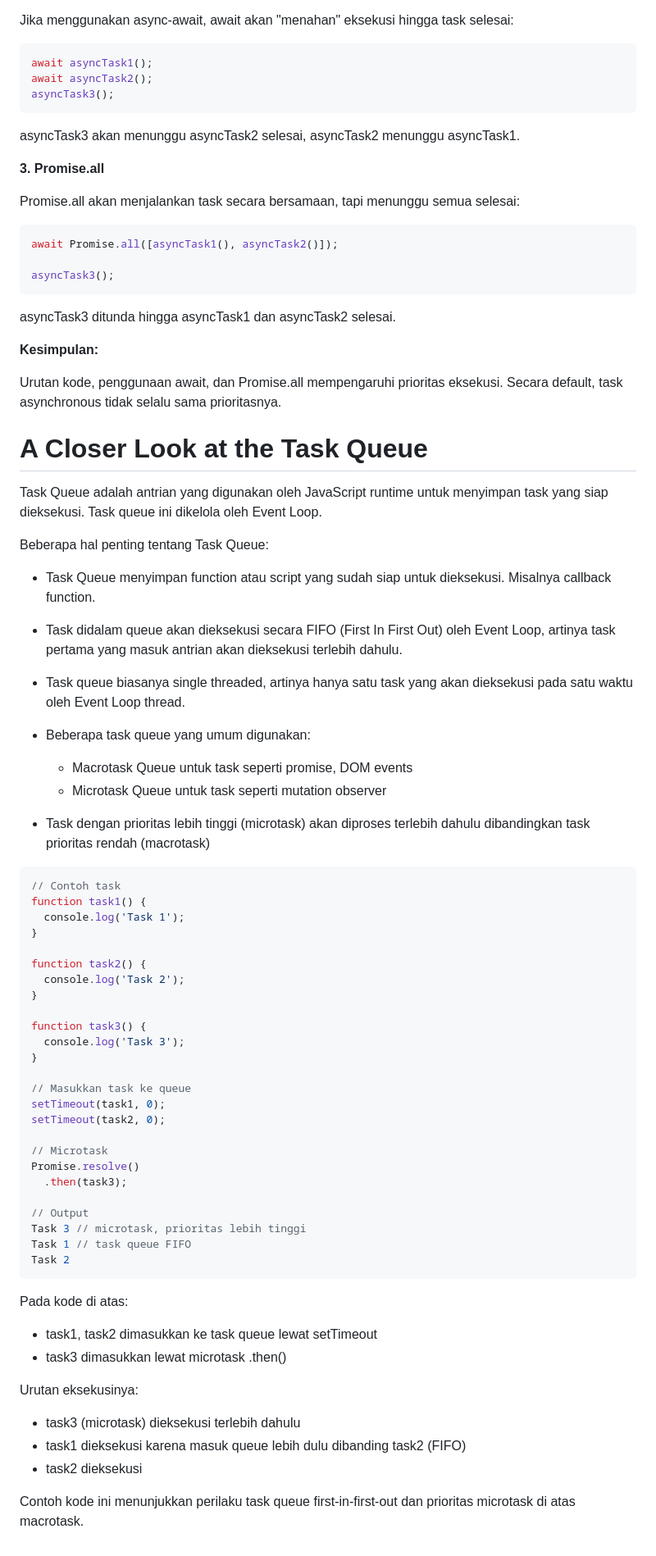
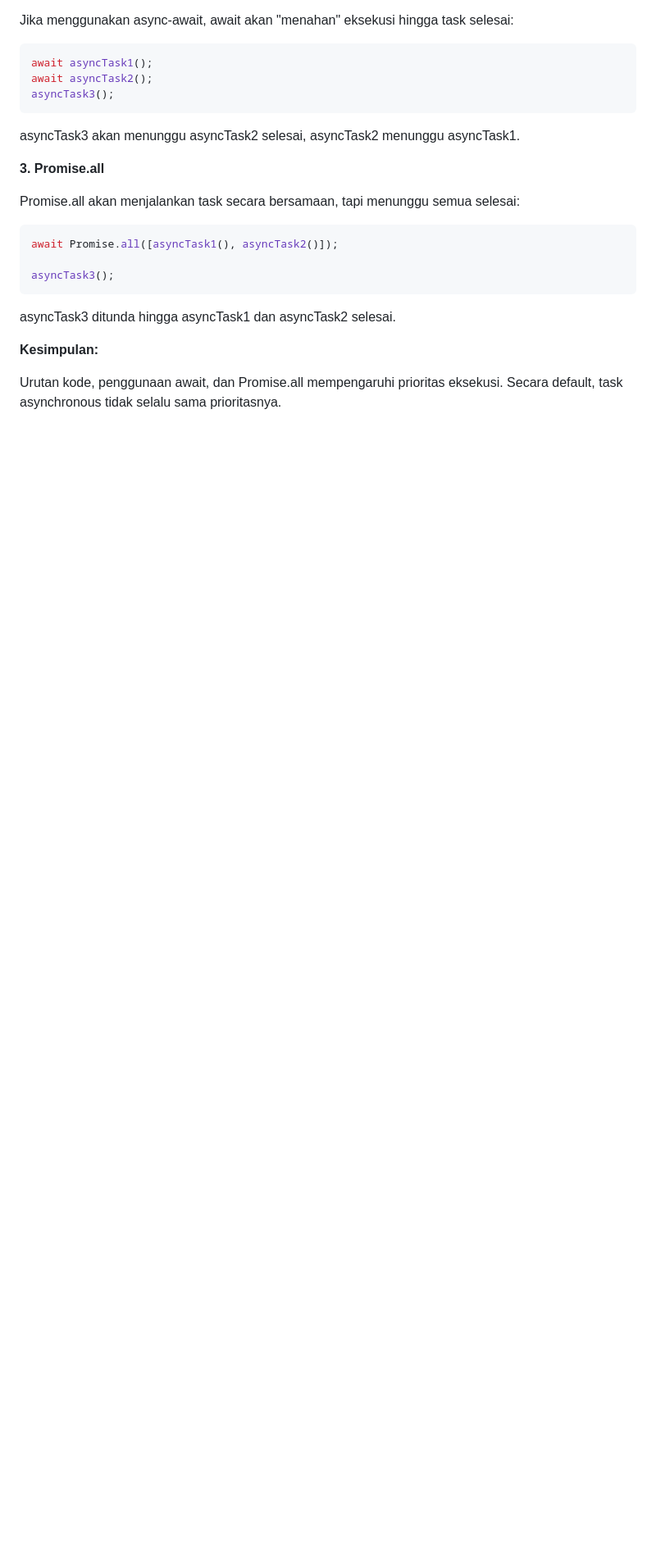
Before and after one commit to aritlh/Practice-Asynchronous-Javascript, a Markdown page: README.md, the part around the change printed below. Shown: that part at 82% size. GitHub-like rendering; blank space fills up the shorter version.

Commit message:
Remove "A Closer Look at the Task Queue" section

````diff
--- a/README.md
+++ b/README.md
@@ -627,63 +626,3 @@ asyncTask3 ditunda hingga asyncTask1 dan asyncTask2 selesai.
 **Kesimpulan:**
 
 Urutan kode, penggunaan await, dan Promise.all mempengaruhi prioritas eksekusi. Secara default, task asynchronous tidak selalu sama prioritasnya.
-
-# A Closer Look at the Task Queue
-
-Task Queue adalah antrian yang digunakan oleh JavaScript runtime untuk menyimpan task yang siap dieksekusi. Task queue ini dikelola oleh Event Loop.
-
-Beberapa hal penting tentang Task Queue:
-
-- Task Queue menyimpan function atau script yang sudah siap untuk dieksekusi. Misalnya callback function.
-
-- Task didalam queue akan dieksekusi secara FIFO (First In First Out) oleh Event Loop, artinya task pertama yang masuk antrian akan dieksekusi terlebih dahulu.
-
-- Task queue biasanya single threaded, artinya hanya satu task yang akan dieksekusi pada satu waktu oleh Event Loop thread.
-
-- Beberapa task queue yang umum digunakan:
-
-  - Macrotask Queue untuk task seperti promise, DOM events
-  - Microtask Queue untuk task seperti mutation observer
-
-- Task dengan prioritas lebih tinggi (microtask) akan diproses terlebih dahulu dibandingkan task prioritas rendah (macrotask)
-
-```js
-// Contoh task
-function task1() {
-  console.log('Task 1');
-}
-
-function task2() {
-  console.log('Task 2');
-}
-
-function task3() {
-  console.log('Task 3');
-}
-
-// Masukkan task ke queue
-setTimeout(task1, 0);
-setTimeout(task2, 0);
-
-// Microtask
-Promise.resolve()
-  .then(task3);
-
-// Output
-Task 3 // microtask, prioritas lebih tinggi
-Task 1 // task queue FIFO
-Task 2
-```
-
-Pada kode di atas:
-
-- task1, task2 dimasukkan ke task queue lewat setTimeout
-- task3 dimasukkan lewat microtask .then()
-
-Urutan eksekusinya:
-
-- task3 (microtask) dieksekusi terlebih dahulu
-- task1 dieksekusi karena masuk queue lebih dulu dibanding task2 (FIFO)
-- task2 dieksekusi
-
-Contoh kode ini menunjukkan perilaku task queue first-in-first-out dan prioritas microtask di atas macrotask.
````
Also changed, not shown: other parts of README.md (+0 -1 lines).
